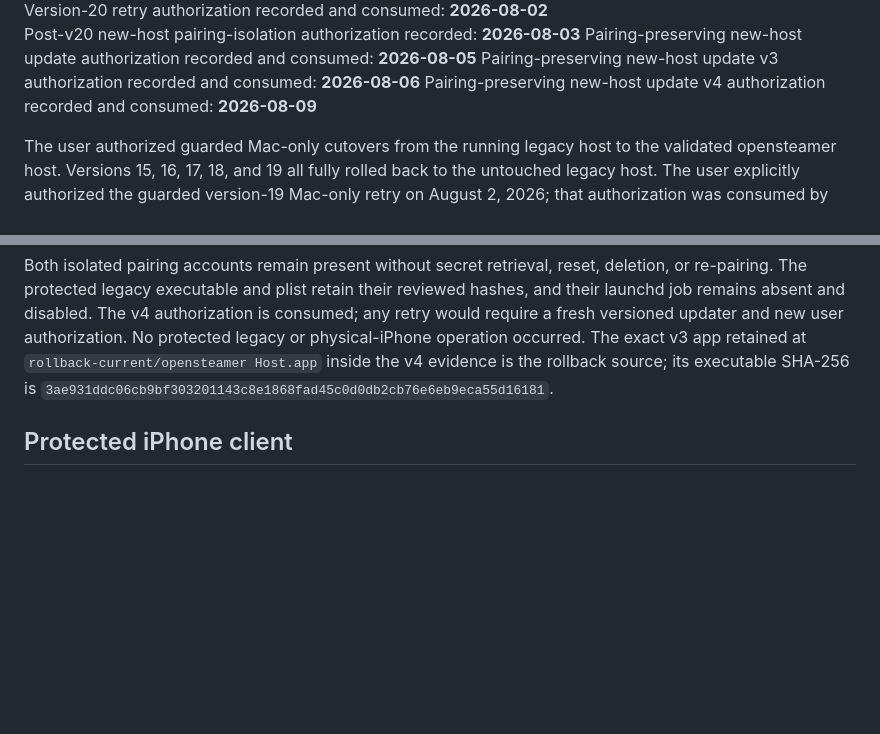
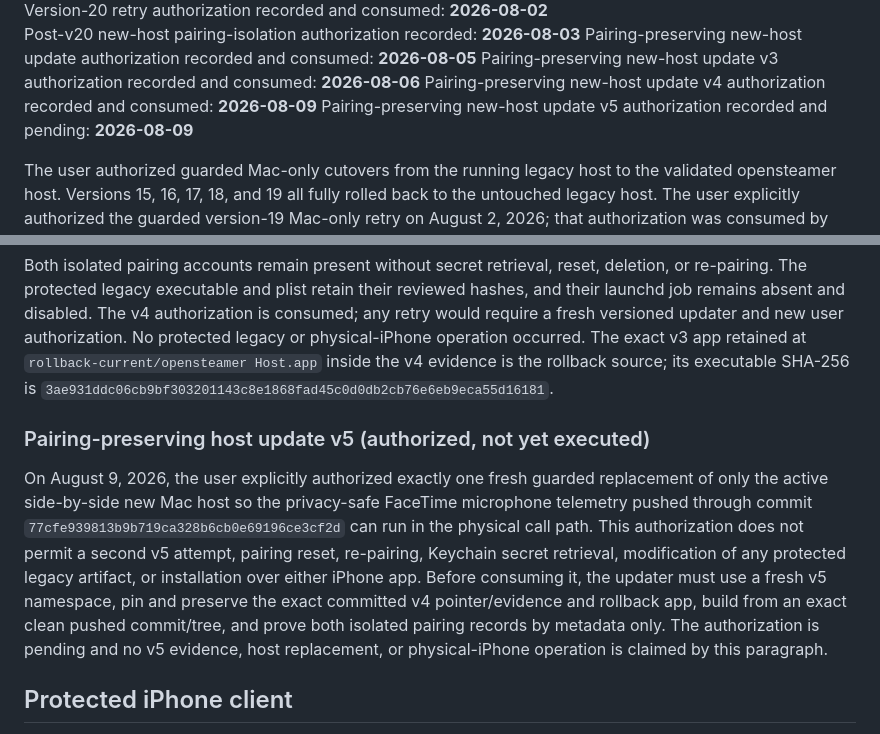
Before and after one commit to ahmedelami/opensteamer, a Markdown page: USER_PROTECTED_LEGACY_RUNTIME.md, 2 parts joined by grey strips. Drawn GitHub-style; blank space fills up the shorter version.

Commit message:
Record v5 host-update authorization
Why: The pairing-preserving updater requires a fresh, explicit, single-use authorization before any new host cutover.

What: Record the pending v5 scope, telemetry ancestry, protected boundaries, and one-attempt limit without claiming deployment.

```diff
--- a/USER_PROTECTED_LEGACY_RUNTIME.md
+++ b/USER_PROTECTED_LEGACY_RUNTIME.md
@@ -13,6 +13,7 @@ Post-v20 new-host pairing-isolation authorization recorded: **2026-08-03**
 Pairing-preserving new-host update authorization recorded and consumed: **2026-08-05**
 Pairing-preserving new-host update v3 authorization recorded and consumed: **2026-08-06**
 Pairing-preserving new-host update v4 authorization recorded and consumed: **2026-08-09**
+Pairing-preserving new-host update v5 authorization recorded and pending: **2026-08-09**
 
 The user authorized guarded Mac-only cutovers from the running legacy host to
 the validated opensteamer host. Versions 15, 16, 17, 18, and 19 all fully
@@ -663,6 +664,21 @@ occurred. The exact v3 app retained at
 source; its executable SHA-256 is
 `3ae931ddc06cb9bf303201143c8e1868fad45c0d0db2cb76e6eb9eca55d16181`.
 
+### Pairing-preserving host update v5 (authorized, not yet executed)
+
+On August 9, 2026, the user explicitly authorized exactly one fresh guarded
+replacement of only the active side-by-side new Mac host so the privacy-safe
+FaceTime microphone telemetry pushed through commit
+`77cfe939813b9b719ca328b6cb0e69196ce3cf2d` can run in the physical call path.
+This authorization does not permit a second v5 attempt, pairing reset,
+re-pairing, Keychain secret retrieval, modification of any protected legacy
+artifact, or installation over either iPhone app. Before consuming it, the
+updater must use a fresh v5 namespace, pin and preserve the exact committed v4
+pointer/evidence and rollback app, build from an exact clean pushed commit/tree,
+and prove both isolated pairing records by metadata only. The authorization is
+pending and no v5 evidence, host replacement, or physical-iPhone operation is
+claimed by this paragraph.
+
 ## Protected iPhone client
 
 The production iOS app and the development Release target both use bundle
```
